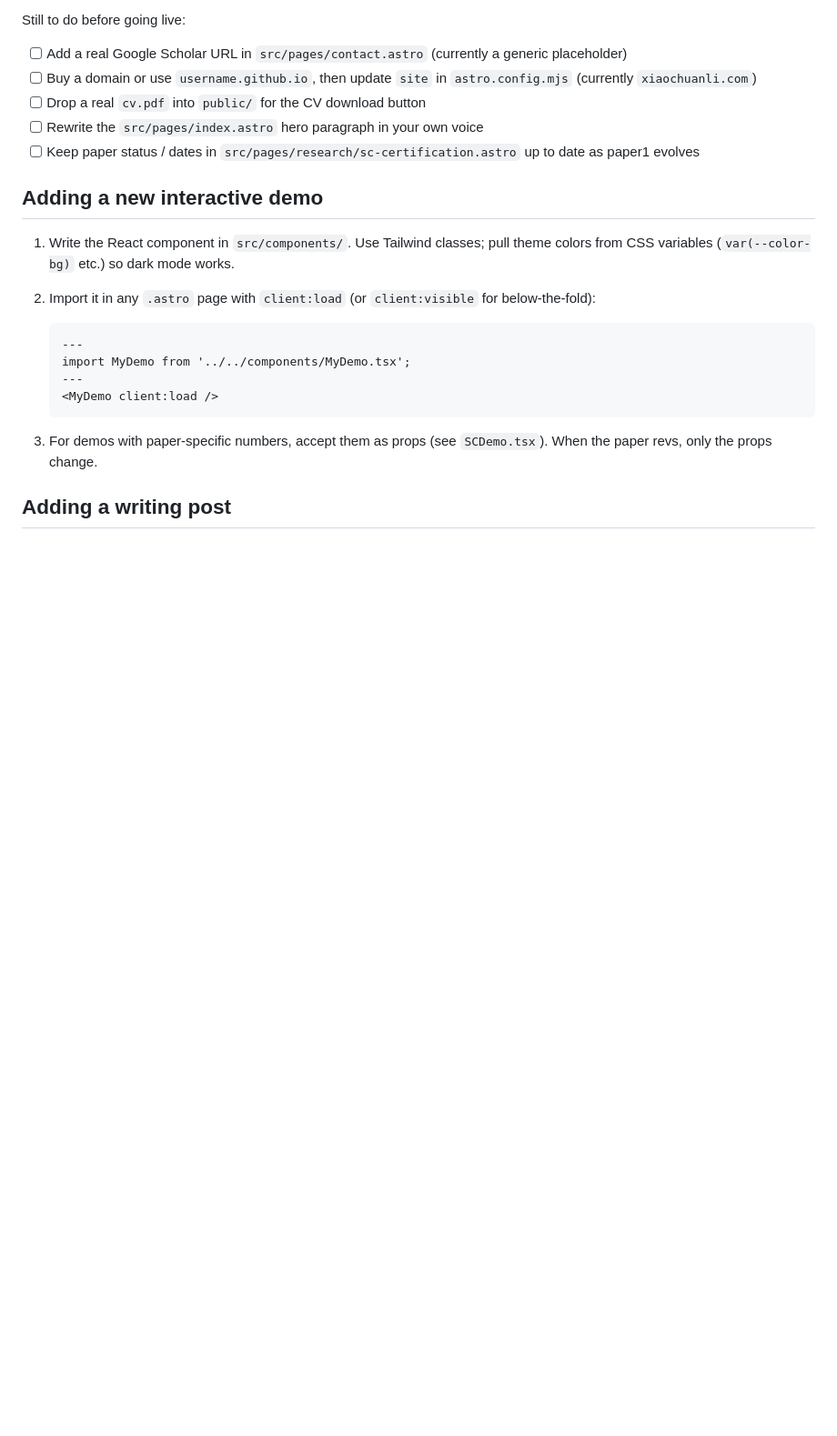
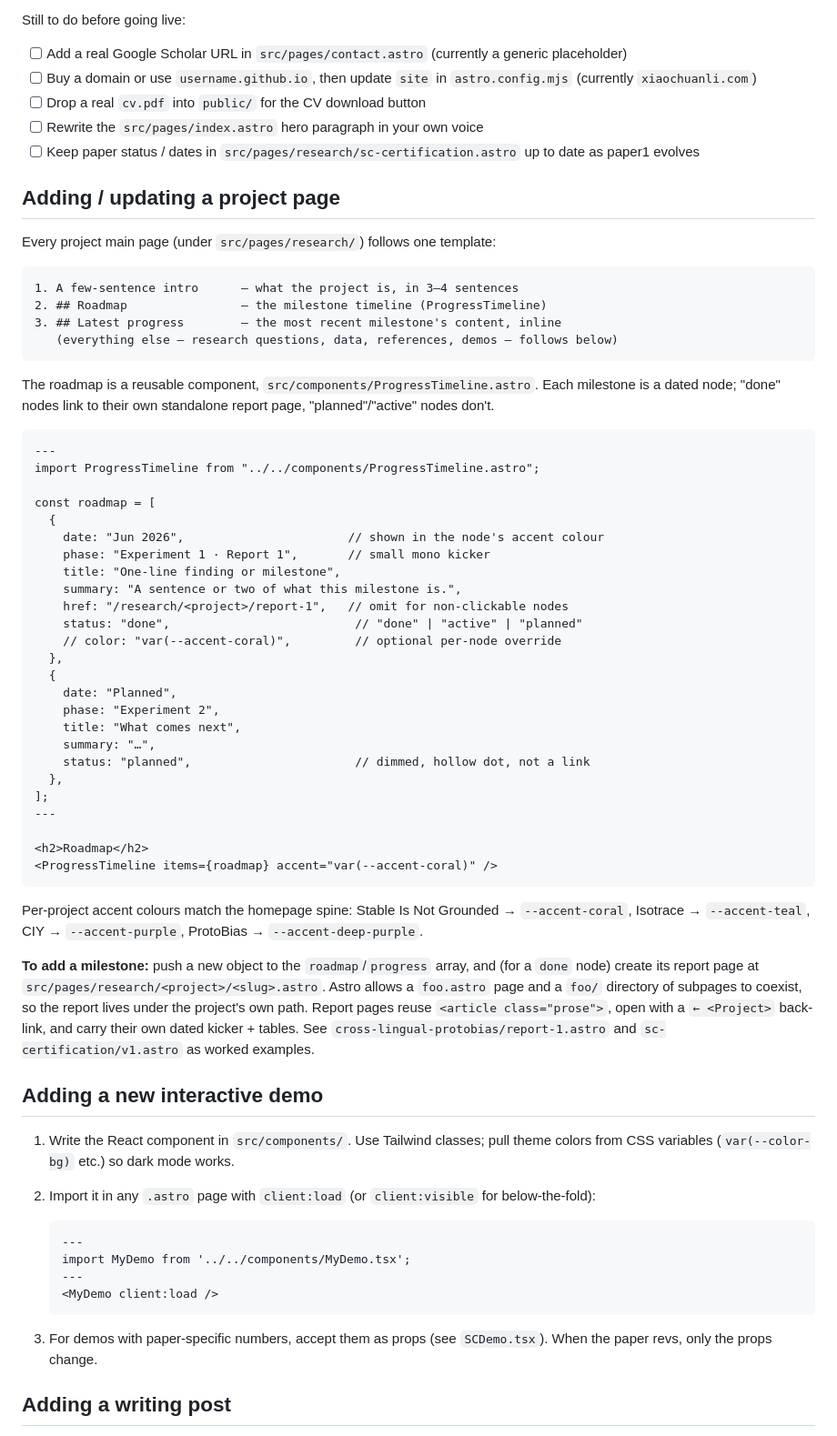
Before and after one commit to xchuan-li/xchuan-li.github.io, a Markdown page: README.md, the part around the change. Shown at 91% size. Rendered like a GitHub page; blank space fills up the shorter version.

Commit message:
Docs: document the project-page template (intro → roadmap → latest)
- README: new "Adding / updating a project page" section with the
  three-part template, a ProgressTimeline skeleton, per-project accent
  colours, and how to add a milestone + report subpage
- CONTEXT.md: list ProgressTimeline in the component map and add the
  template as an editing rule

Co-Authored-By: Claude Opus 4.8 <noreply@anthropic.com>

````diff
--- a/README.md
+++ b/README.md
@@ -59,6 +59,51 @@ Still to do before going live:
 - [ ] Rewrite the `src/pages/index.astro` hero paragraph in your own voice
 - [ ] Keep paper status / dates in `src/pages/research/sc-certification.astro` up to date as paper1 evolves
 
+## Adding / updating a project page
+
+Every project main page (under `src/pages/research/`) follows one template:
+
+```
+1. A few-sentence intro      — what the project is, in 3–4 sentences
+2. ## Roadmap                — the milestone timeline (ProgressTimeline)
+3. ## Latest progress        — the most recent milestone's content, inline
+   (everything else — research questions, data, references, demos — follows below)
+```
+
+The roadmap is a reusable component, `src/components/ProgressTimeline.astro`. Each milestone is a dated node; "done" nodes link to their own standalone report page, "planned"/"active" nodes don't.
+
+```astro
+---
+import ProgressTimeline from "../../components/ProgressTimeline.astro";
+
+const roadmap = [
+  {
+    date: "Jun 2026",                       // shown in the node's accent colour
+    phase: "Experiment 1 · Report 1",       // small mono kicker
+    title: "One-line finding or milestone",
+    summary: "A sentence or two of what this milestone is.",
+    href: "/research/<project>/report-1",   // omit for non-clickable nodes
+    status: "done",                          // "done" | "active" | "planned"
+    // color: "var(--accent-coral)",         // optional per-node override
+  },
+  {
+    date: "Planned",
+    phase: "Experiment 2",
+    title: "What comes next",
+    summary: "…",
+    status: "planned",                       // dimmed, hollow dot, not a link
+  },
+];
+---
+
+<h2>Roadmap</h2>
+<ProgressTimeline items={roadmap} accent="var(--accent-coral)" />
+```
+
+Per-project accent colours match the homepage spine: Stable Is Not Grounded → `--accent-coral`, Isotrace → `--accent-teal`, CIY → `--accent-purple`, ProtoBias → `--accent-deep-purple`.
+
+**To add a milestone:** push a new object to the `roadmap`/`progress` array, and (for a `done` node) create its report page at `src/pages/research/<project>/<slug>.astro`. Astro allows a `foo.astro` page and a `foo/` directory of subpages to coexist, so the report lives under the project's own path. Report pages reuse `<article class="prose">`, open with a `← <Project>` back-link, and carry their own dated kicker + tables. See `cross-lingual-protobias/report-1.astro` and `sc-certification/v1.astro` as worked examples.
+
 ## Adding a new interactive demo
 
 1. Write the React component in `src/components/`. Use Tailwind classes; pull theme colors from CSS variables (`var(--color-bg)` etc.) so dark mode works.
````
Also changed, not shown: CONTEXT.md (+4 -0 lines).
